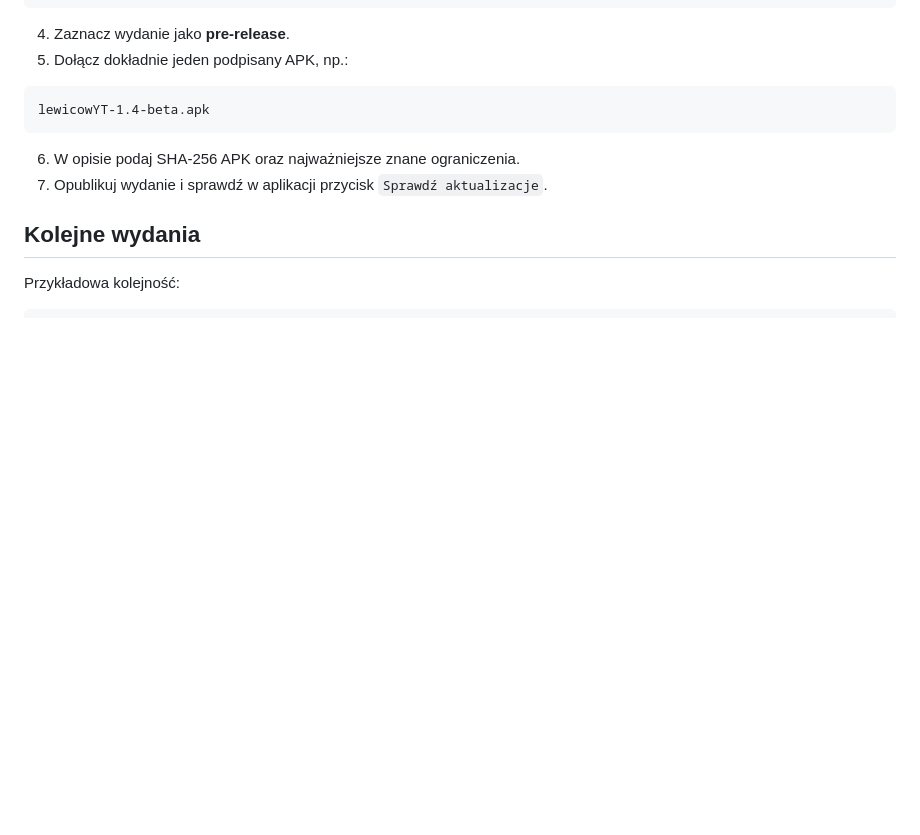
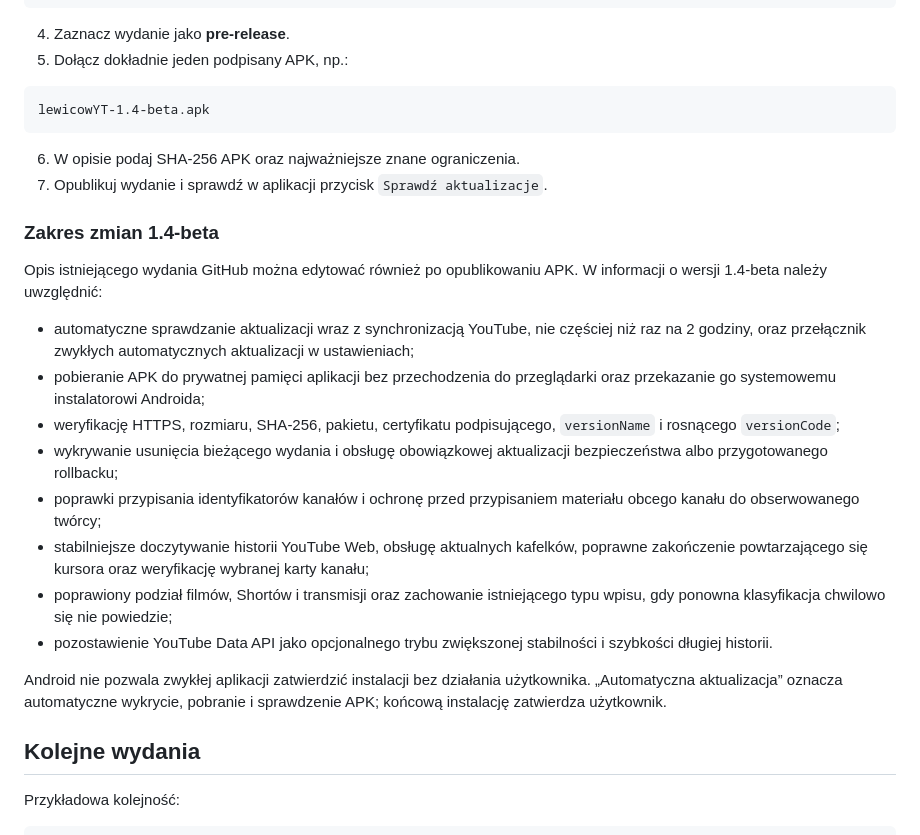
Before and after one commit to emmunioo/lewicowyt, a Markdown page: RELEASES_GITHUB.md, the part around the change. GitHub-like rendering; blank space fills up the shorter version.

Commit message:
Wydanie 1.4-beta

```diff
--- a/RELEASES_GITHUB.md
+++ b/RELEASES_GITHUB.md
@@ -203,6 +203,34 @@ lewicowYT-1.4-beta.apk
 6. W opisie podaj SHA-256 APK oraz najważniejsze znane ograniczenia.
 7. Opublikuj wydanie i sprawdź w aplikacji przycisk `Sprawdź aktualizacje`.
 
+### Zakres zmian 1.4-beta
+
+Opis istniejącego wydania GitHub można edytować również po opublikowaniu APK.
+W informacji o wersji 1.4-beta należy uwzględnić:
+
+- automatyczne sprawdzanie aktualizacji wraz z synchronizacją YouTube, nie
+  częściej niż raz na 2 godziny, oraz przełącznik zwykłych automatycznych
+  aktualizacji w ustawieniach;
+- pobieranie APK do prywatnej pamięci aplikacji bez przechodzenia do
+  przeglądarki oraz przekazanie go systemowemu instalatorowi Androida;
+- weryfikację HTTPS, rozmiaru, SHA-256, pakietu, certyfikatu podpisującego,
+  `versionName` i rosnącego `versionCode`;
+- wykrywanie usunięcia bieżącego wydania i obsługę obowiązkowej aktualizacji
+  bezpieczeństwa albo przygotowanego rollbacku;
+- poprawki przypisania identyfikatorów kanałów i ochronę przed przypisaniem
+  materiału obcego kanału do obserwowanego twórcy;
+- stabilniejsze doczytywanie historii YouTube Web, obsługę aktualnych kafelków,
+  poprawne zakończenie powtarzającego się kursora oraz weryfikację wybranej
+  karty kanału;
+- poprawiony podział filmów, Shortów i transmisji oraz zachowanie istniejącego
+  typu wpisu, gdy ponowna klasyfikacja chwilowo się nie powiedzie;
+- pozostawienie YouTube Data API jako opcjonalnego trybu zwiększonej
+  stabilności i szybkości długiej historii.
+
+Android nie pozwala zwykłej aplikacji zatwierdzić instalacji bez działania
+użytkownika. „Automatyczna aktualizacja” oznacza automatyczne wykrycie,
+pobranie i sprawdzenie APK; końcową instalację zatwierdza użytkownik.
+
 ## Kolejne wydania
 
 Przykładowa kolejność:
```
Also changed, not shown: README.md (+16 -0 lines), SECURITY_AUDIT.md (+13 -3 lines).
